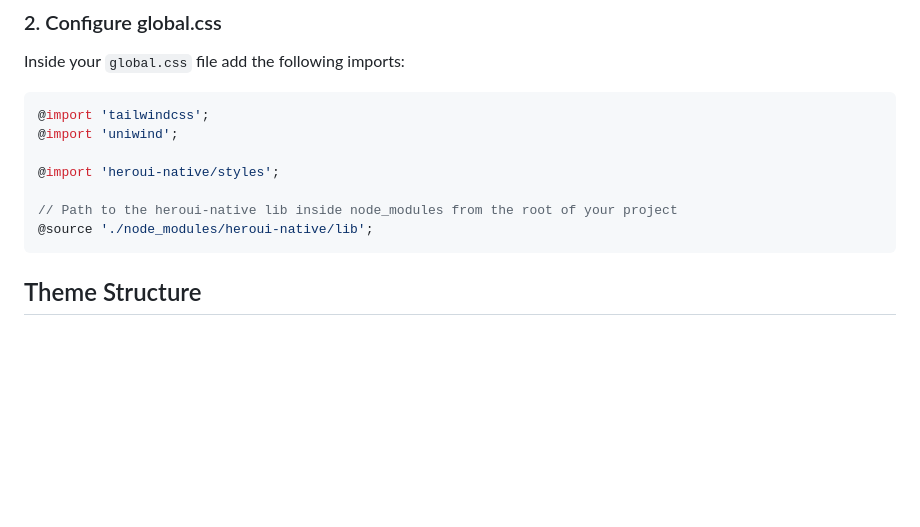
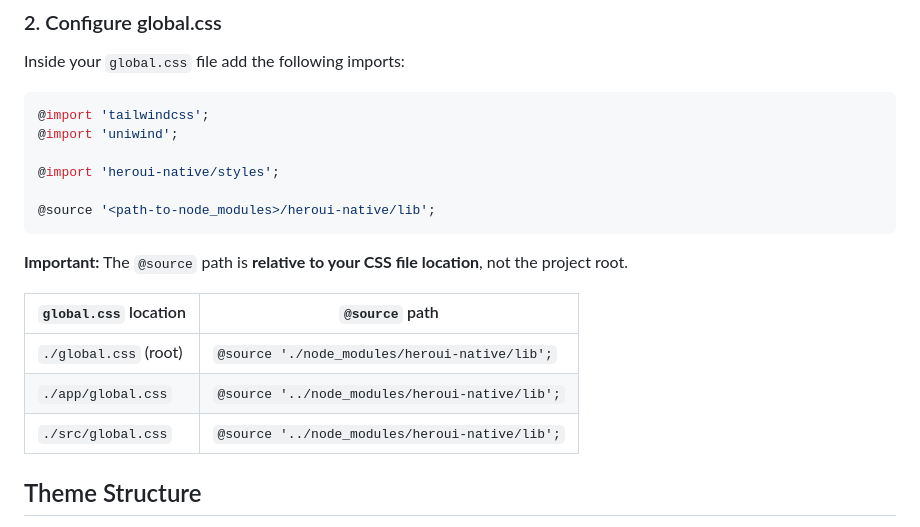
Before and after one commit to heroui-inc/heroui-native, a Markdown page: src/styles/theme.md, the part around the change. GitHub-like rendering; blank space fills up the shorter version.

Commit message:
docs: update @source path for relative path

````diff
--- a/src/styles/theme.md
+++ b/src/styles/theme.md
@@ -20,9 +20,16 @@ Inside your `global.css` file add the following imports:
 
 @import 'heroui-native/styles';
 
-// Path to the heroui-native lib inside node_modules from the root of your project
-@source './node_modules/heroui-native/lib';
+@source '<path-to-node_modules>/heroui-native/lib';
 ```
+
+**Important:** The `@source` path is **relative to your CSS file location**, not the project root.
+
+| `global.css` location | `@source` path |
+|----------------------|----------------|
+| `./global.css` (root) | `@source './node_modules/heroui-native/lib';` |
+| `./app/global.css` | `@source '../node_modules/heroui-native/lib';` |
+| `./src/global.css` | `@source '../node_modules/heroui-native/lib';` |
 
 ## Theme Structure
 
````
